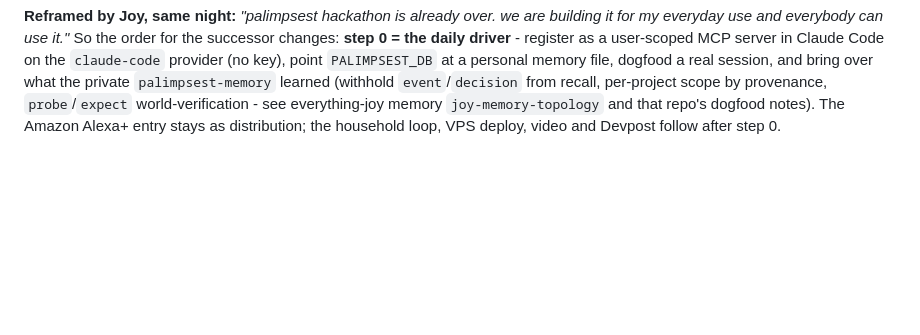
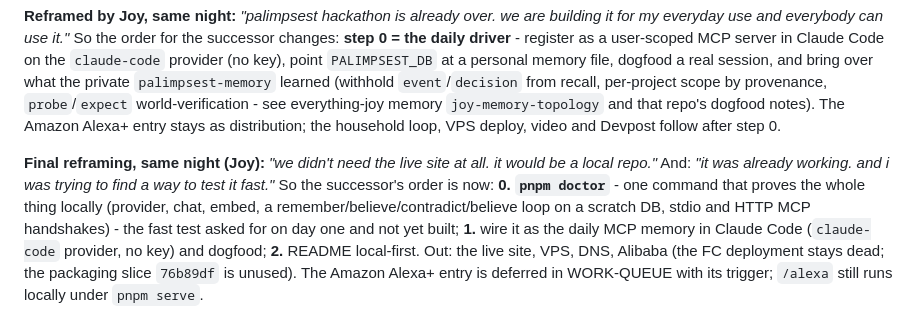
Before and after one commit to joyahmed/palimpsest, a Markdown page: docs/ai-memory/session-2026-09-19.md, the part around the change. Rendered like a GitHub page; blank space fills up the shorter version.

Commit message:
✅DOCS: palimpsest is a local tool; the fast test comes first
Joy: no live site, a local repo. The order for the next session is the
doctor command, the daily-driver wiring, then the README; hosting and
the Amazon entry are out or deferred.

Verification: Joy's words quoted as given.

```diff
--- a/docs/ai-memory/session-2026-09-19.md
+++ b/docs/ai-memory/session-2026-09-19.md
@@ -113,3 +113,13 @@ bring over what the private `palimpsest-memory` learned (withhold `event`/`decis
 per-project scope by provenance, `probe`/`expect` world-verification - see everything-joy memory
 `joy-memory-topology` and that repo's dogfood notes). The Amazon Alexa+ entry stays as
 distribution; the household loop, VPS deploy, video and Devpost follow after step 0.
+
+**Final reframing, same night (Joy):** *"we didn't need the live site at all. it would be a local
+repo."* And: *"it was already working. and i was trying to find a way to test it fast."* So the
+successor's order is now: **0. `pnpm doctor`** - one command that proves the whole thing locally
+(provider, chat, embed, a remember/believe/contradict/believe loop on a scratch DB, stdio and
+HTTP MCP handshakes) - the fast test asked for on day one and not yet built; **1.** wire it as the
+daily MCP memory in Claude Code (`claude-code` provider, no key) and dogfood; **2.** README
+local-first. Out: the live site, VPS, DNS, Alibaba (the FC deployment stays dead; the packaging
+slice `76b89df` is unused). The Amazon Alexa+ entry is deferred in WORK-QUEUE with its trigger;
+`/alexa` still runs locally under `pnpm serve`.
```
